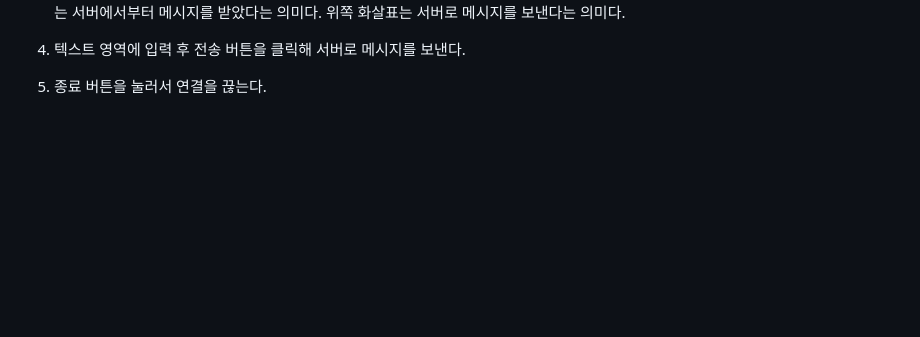
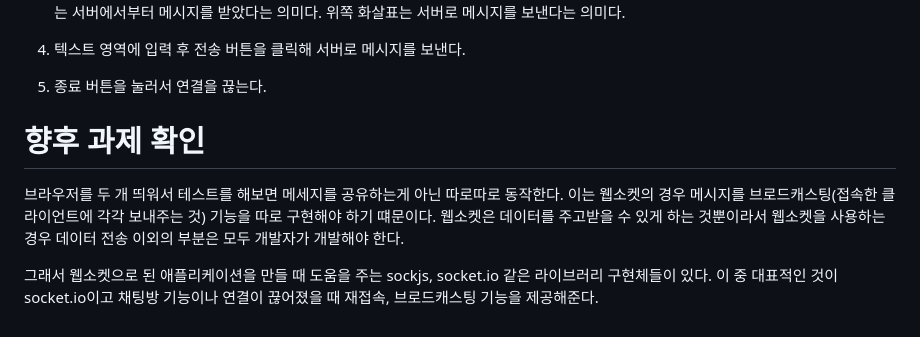
Before and after one commit to akm4545/nodejs_study, a Markdown page: chapter14/README.MD, the part around the change. Drawn GitHub-style; blank space fills up the shorter version.

Commit message:
chapter14

```diff
--- a/chapter14/README.MD
+++ b/chapter14/README.MD
@@ -122,3 +122,11 @@ node server.js
 4. 텍스트 영역에 입력 후 전송 버튼을 클릭해 서버로 메시지를 보낸다.
 
 5. 종료 버튼을 눌러서 연결을 끊는다.
+
+# **향후 과제 확인**
+브라우저를 두 개 띄워서 테스트를 해보면 메세지를 공유하는게 아닌 따로따로 동작한다. 이는 웹소켓의 경우 메시지를 브로드캐스팅(접속한 클라이언트에 각각
+보내주는 것) 기능을 따로 구현해야 하기 떄문이다. 웹소켓은 데이터를 주고받을 수 있게 하는 것뿐이라서 웹소켓을 사용하는 경우 데이터 전송 이외의 부분은
+모두 개발자가 개발해야 한다.
+
+그래서 웹소켓으로 된 애플리케이션을 만들 때 도움을 주는 sockjs, socket.io 같은 라이브러리 구현체들이 있다. 이 중 대표적인 것이 socket.io이고
+채팅방 기능이나 연결이 끊어졌을 때 재접속, 브로드캐스팅 기능을 제공해준다.
```
